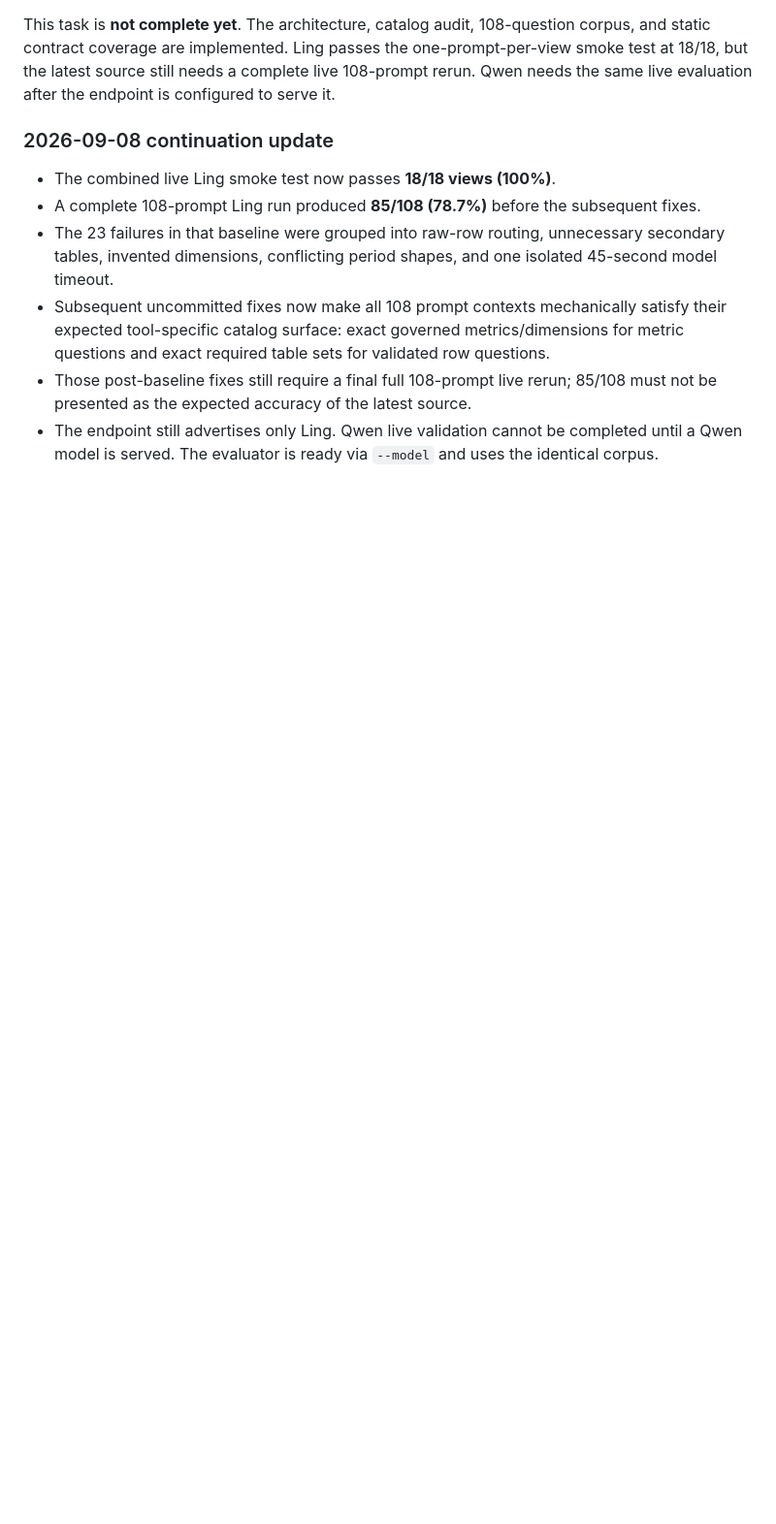
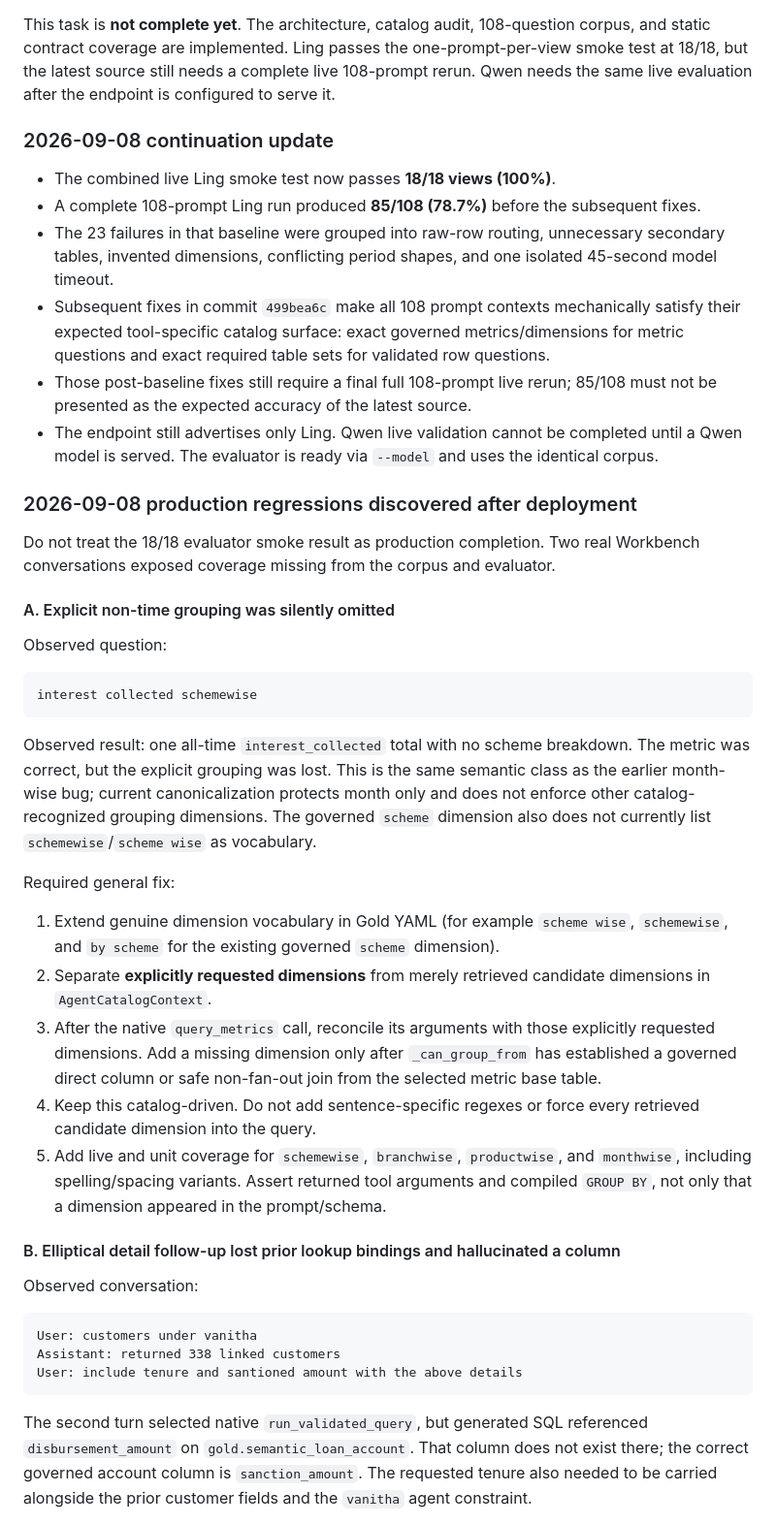
Before and after one commit to nikhilphilip2002/moneypal-genesis-layer, a Markdown page: NLQ_LLM_HANDOFF.md, the part around one of its changes. Shown at 97% size. Drawn GitHub-style; blank space fills up the shorter version.

Commit message:
docs: record NLQ production regressions

````diff
--- a/NLQ_LLM_HANDOFF.md
+++ b/NLQ_LLM_HANDOFF.md
@@ -35,7 +35,7 @@ needs the same live evaluation after the endpoint is configured to serve it.
 - The 23 failures in that baseline were grouped into raw-row routing, unnecessary secondary
   tables, invented dimensions, conflicting period shapes, and one isolated 45-second model
   timeout.
-- Subsequent uncommitted fixes now make all 108 prompt contexts mechanically satisfy their
+- Subsequent fixes in commit `499bea6c` make all 108 prompt contexts mechanically satisfy their
   expected tool-specific catalog surface: exact governed metrics/dimensions for metric
   questions and exact required table sets for validated row questions.
 - Those post-baseline fixes still require a final full 108-prompt live rerun; 85/108 must not
@@ -43,3 +43,52 @@ needs the same live evaluation after the endpoint is configured to serve it.
 - The endpoint still advertises only Ling. Qwen live validation cannot be completed until a
   Qwen model is served. The evaluator is ready via `--model` and uses the identical corpus.
 
+### 2026-09-08 production regressions discovered after deployment
+
+Do not treat the 18/18 evaluator smoke result as production completion. Two real Workbench
+conversations exposed coverage missing from the corpus and evaluator.
+
+#### A. Explicit non-time grouping was silently omitted
+
+Observed question:
+
+```text
+interest collected schemewise
+```
+
+Observed result: one all-time `interest_collected` total with no scheme breakdown. The metric
+was correct, but the explicit grouping was lost. This is the same semantic class as the
+earlier month-wise bug; current canonicalization protects month only and does not enforce
+other catalog-recognized grouping dimensions. The governed `scheme` dimension also does not
+currently list `schemewise`/`scheme wise` as vocabulary.
+
+Required general fix:
+
+1. Extend genuine dimension vocabulary in Gold YAML (for example `scheme wise`,
+   `schemewise`, and `by scheme` for the existing governed `scheme` dimension).
+2. Separate **explicitly requested dimensions** from merely retrieved candidate dimensions in
+   `AgentCatalogContext`.
+3. After the native `query_metrics` call, reconcile its arguments with those explicitly
+   requested dimensions. Add a missing dimension only after `_can_group_from` has established
+   a governed direct column or safe non-fan-out join from the selected metric base table.
+4. Keep this catalog-driven. Do not add sentence-specific regexes or force every retrieved
+   candidate dimension into the query.
+5. Add live and unit coverage for `schemewise`, `branchwise`, `productwise`, and `monthwise`,
+   including spelling/spacing variants. Assert returned tool arguments and compiled
+   `GROUP BY`, not only that a dimension appeared in the prompt/schema.
+
+#### B. Elliptical detail follow-up lost prior lookup bindings and hallucinated a column
+
+Observed conversation:
+
+```text
+User: customers under vanitha
+Assistant: returned 338 linked customers
+User: include tenure and santioned amount with the above details
+```
+
+The second turn selected native `run_validated_query`, but generated SQL referenced
+`disbursement_amount` on `gold.semantic_loan_account`. That column does not exist there; the
+correct governed account column is `sanction_amount`. The requested tenure also needed to be
+carried alongside the prior customer fields and the `vanitha` agent constraint.
+
````
Also changed, not shown: other parts of NLQ_LLM_HANDOFF.md (+36 -4 lines).
